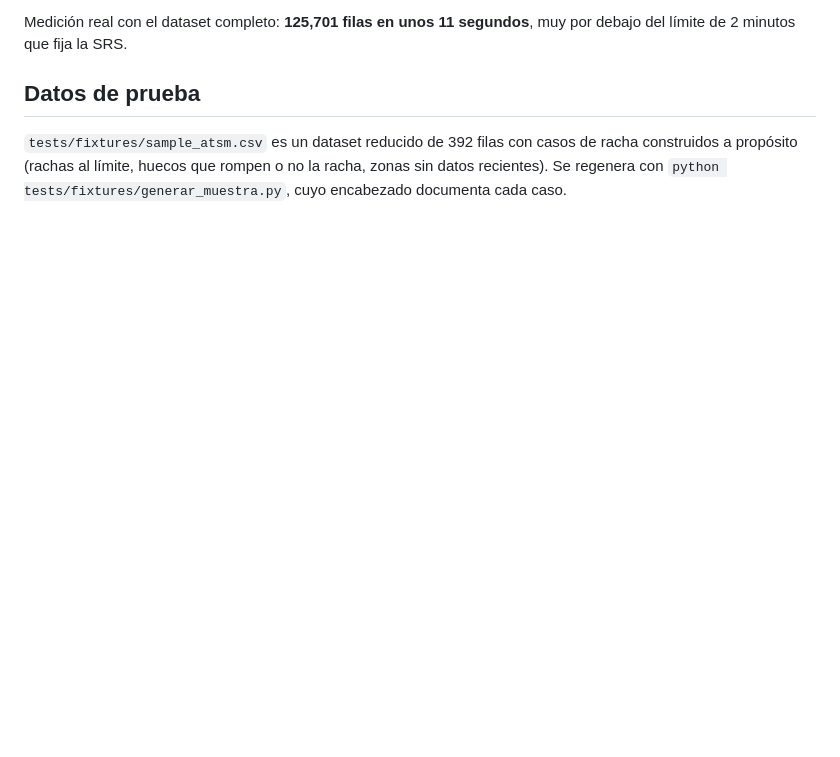
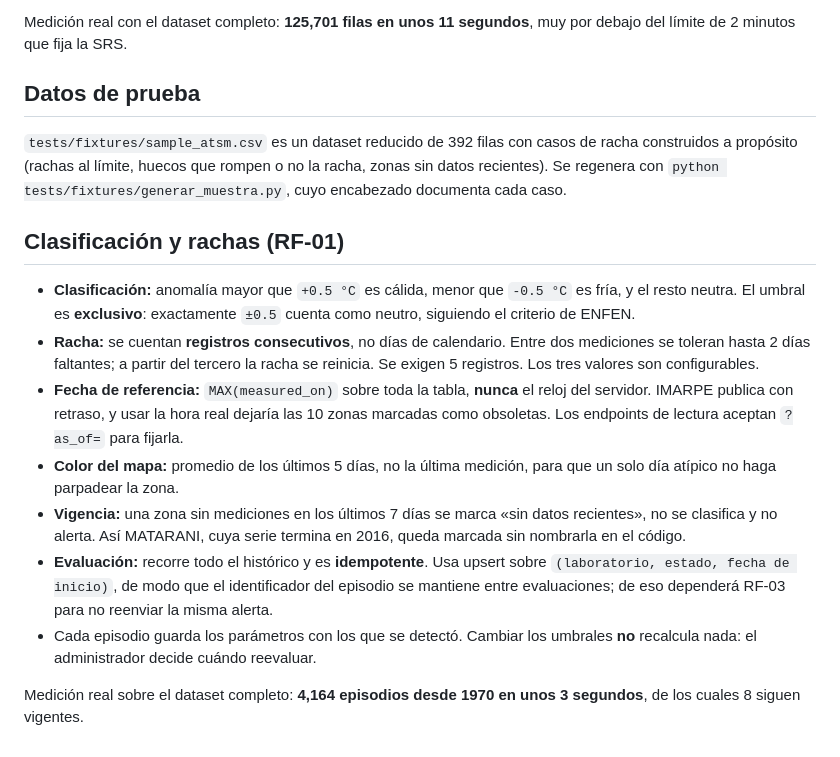
Before and after one commit to Miguel777-rgb/Proyecto_Calidad_de_Software, a Markdown page: backend/README.md, the part around the change. GitHub-like rendering; blank space fills up the shorter version.

Commit message:
docs: precisar RF-01 y RF-04 en la SRS y registrar el cambio

```diff
--- a/backend/README.md
+++ b/backend/README.md
@@ -98,3 +98,28 @@ del límite de 2 minutos que fija la SRS.
 construidos a propósito (rachas al límite, huecos que rompen o no la racha, zonas sin datos
 recientes). Se regenera con `python tests/fixtures/generar_muestra.py`, cuyo encabezado
 documenta cada caso.
+
+## Clasificación y rachas (RF-01)
+
+- **Clasificación:** anomalía mayor que `+0.5 °C` es cálida, menor que `-0.5 °C` es fría, y el
+  resto neutra. El umbral es **exclusivo**: exactamente `±0.5` cuenta como neutro, siguiendo el
+  criterio de ENFEN.
+- **Racha:** se cuentan **registros consecutivos**, no días de calendario. Entre dos mediciones
+  se toleran hasta 2 días faltantes; a partir del tercero la racha se reinicia. Se exigen 5
+  registros. Los tres valores son configurables.
+- **Fecha de referencia:** `MAX(measured_on)` sobre toda la tabla, **nunca** el reloj del
+  servidor. IMARPE publica con retraso, y usar la hora real dejaría las 10 zonas marcadas como
+  obsoletas. Los endpoints de lectura aceptan `?as_of=` para fijarla.
+- **Color del mapa:** promedio de los últimos 5 días, no la última medición, para que un solo
+  día atípico no haga parpadear la zona.
+- **Vigencia:** una zona sin mediciones en los últimos 7 días se marca «sin datos recientes»,
+  no se clasifica y no alerta. Así MATARANI, cuya serie termina en 2016, queda marcada sin
+  nombrarla en el código.
+- **Evaluación:** recorre todo el histórico y es **idempotente**. Usa upsert sobre
+  `(laboratorio, estado, fecha de inicio)`, de modo que el identificador del episodio se
+  mantiene entre evaluaciones; de eso dependerá RF-03 para no reenviar la misma alerta.
+- Cada episodio guarda los parámetros con los que se detectó. Cambiar los umbrales **no**
+  recalcula nada: el administrador decide cuándo reevaluar.
+
+Medición real sobre el dataset completo: **4,164 episodios desde 1970 en unos 3 segundos**, de
+los cuales 8 siguen vigentes.
```
Also changed, not shown: README.md (+1 -1 lines), docs/requisitos.md (+4 -3 lines).
